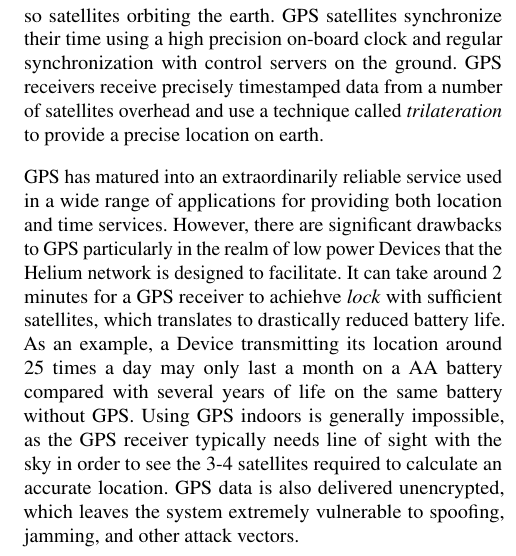
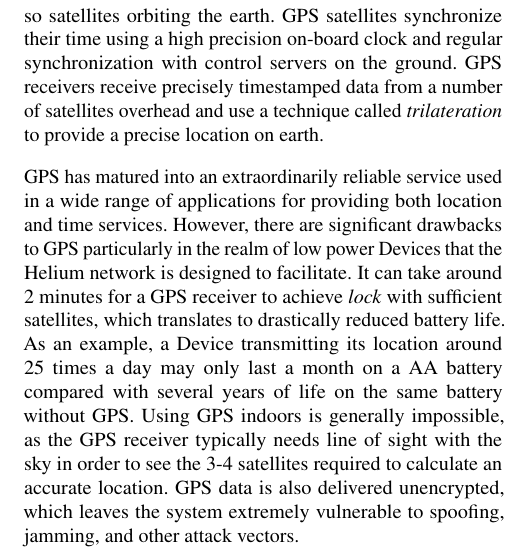
Before and after one commit to helium/whitepaper, a LaTeX paper (whitepaper.tex): part of one column of page 12 of 20, cut so that both start at the same text. Compiled offline with pdfLaTeX; a missing font is replaced by an installed copy or a similar font.

Commit message:
achiehve -> achieve

```diff
--- a/whitepaper.tex
+++ b/whitepaper.tex
@@ -582,7 +582,7 @@
 
 Today, Global Navigation Satellite Systems (GNSS) are used by the majority of Devices which require geolocation services, with GPS being the most popular implementation. GPS systems use a technique called \emph{Time of Arrival (TOA)} to determine the location of a receiver in relation to 20 or so satellites orbiting the earth. GPS satellites synchronize their time using a high precision on-board clock and regular synchronization with control servers on the ground. GPS receivers receive precisely timestamped data from a number of satellites overhead and use a technique called \emph{trilateration} to provide a precise location on earth.
 
-GPS has matured into an extraordinarily reliable service used in a wide range of applications for providing both location and time services. However, there are significant drawbacks to GPS particularly in the realm of low power Devices that the Helium network is designed to facilitate. It can take around 2 minutes for a GPS receiver to achiehve \emph{lock} with sufficient satellites, which translates to drastically reduced battery life. As an example, a Device transmitting its location around 25 times a day may only last a month on a AA battery compared with several years of life on the same battery without GPS. Using GPS indoors is generally impossible, as the GPS receiver typically needs line of sight with the sky in order to see the 3-4 satellites required to calculate an accurate location. GPS data is also delivered unencrypted, which leaves the system extremely vulnerable to spoofing, jamming, and other attack vectors.
+GPS has matured into an extraordinarily reliable service used in a wide range of applications for providing both location and time services. However, there are significant drawbacks to GPS particularly in the realm of low power Devices that the Helium network is designed to facilitate. It can take around 2 minutes for a GPS receiver to achieve \emph{lock} with sufficient satellites, which translates to drastically reduced battery life. As an example, a Device transmitting its location around 25 times a day may only last a month on a AA battery compared with several years of life on the same battery without GPS. Using GPS indoors is generally impossible, as the GPS receiver typically needs line of sight with the sky in order to see the 3-4 satellites required to calculate an accurate location. GPS data is also delivered unencrypted, which leaves the system extremely vulnerable to spoofing, jamming, and other attack vectors.
 
 We are interested in low power implementations of location services that, in conjunction with an immutable distributed ledger, can be used to verify location and time. Given the above factors, we conclude that GPS is an unacceptable mechanism for these requirements.
 
```
